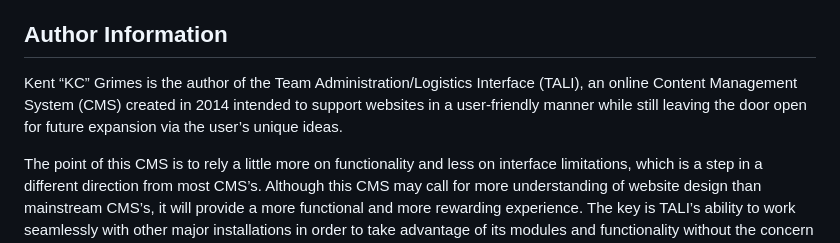
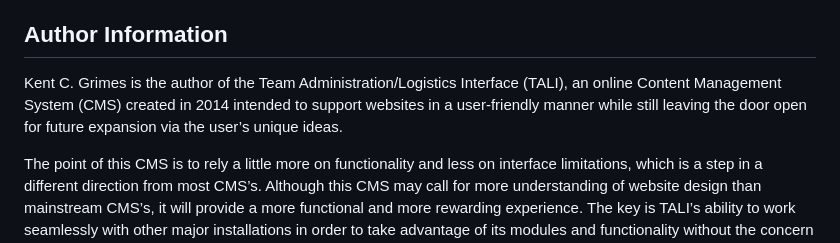
Before and after one commit to kcgrimes/tali, a Markdown page: README.md, the part around the change. Rendered like a GitHub page.

Commit message:
Update professional name in README #3

```diff
--- a/README.md
+++ b/README.md
@@ -6,7 +6,7 @@ This User Manual is intended to provide detailed information as to the purpose,
 
 ## Author Information
 
-Kent “KC” Grimes is the author of the Team Administration/Logistics Interface (TALI), an online Content Management System (CMS) created in 2014 intended to support websites in a user-friendly manner while still leaving the door open for future expansion via the user’s unique ideas.
+Kent C. Grimes is the author of the Team Administration/Logistics Interface (TALI), an online Content Management System (CMS) created in 2014 intended to support websites in a user-friendly manner while still leaving the door open for future expansion via the user’s unique ideas.
 
 The point of this CMS is to rely a little more on functionality and less on interface limitations, which is a step in a different direction from most CMS’s. Although this CMS may call for more understanding of website design than mainstream CMS’s, it will provide a more functional and more rewarding experience. The key is TALI’s ability to work seamlessly with other major installations in order to take advantage of its modules and functionality without the concern for compatibility and front-end appearance. This ultimately gives the user more freedom while developing their website.
 
```
